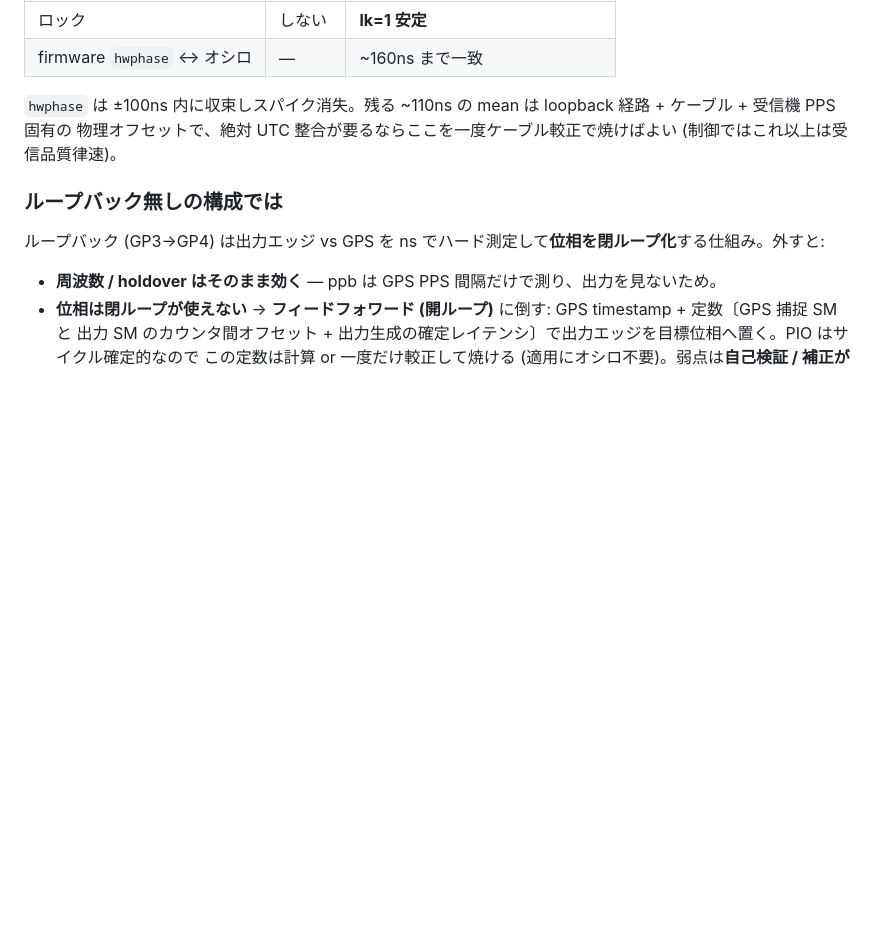
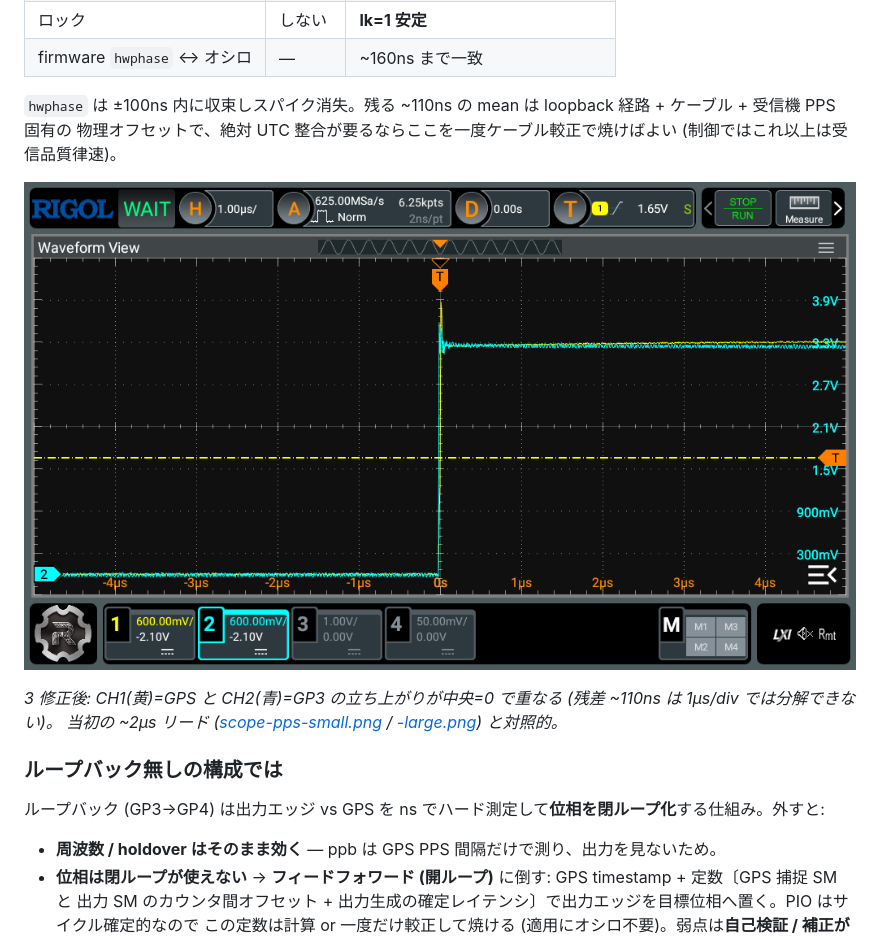
Before and after one commit to sksat/pico-gnss, a Markdown page: report/REPORT.md, the part around the change. Rendered like a GitHub page; pictures changed too: report/scope-pps-aligned.png (added); blank space fills up the shorter version.

Commit message:
report: 3 修正後の整合した出力 1PPS のオシロ画像を追加
Co-Authored-By: Claude Opus 4.8 (1M context) <noreply@anthropic.com>

```diff
--- a/report/REPORT.md
+++ b/report/REPORT.md
@@ -223,6 +223,11 @@ K 較正の頑健化 (良 fix / 外れ値除去 / サンプル増) か一度き
 `hwphase` は ±100ns 内に収束しスパイク消失。残る ~110ns の mean は loopback 経路 + ケーブル + 受信機 PPS 固有の
 物理オフセットで、絶対 UTC 整合が要るならここを一度ケーブル較正で焼けばよい (制御ではこれ以上は受信品質律速)。
 
+![GPS と整合した出力 1PPS](scope-pps-aligned.png)
+
+*3 修正後: CH1(黄)=GPS と CH2(青)=GP3 の立ち上がりが中央=0 で重なる (残差 ~110ns は 1µs/div では分解できない)。
+当初の ~2µs リード ([scope-pps-small.png](scope-pps-small.png) / [-large.png](scope-pps-large.png)) と対照的。*
+
 ### ループバック無しの構成では
 
 ループバック (GP3→GP4) は出力エッジ vs GPS を ns でハード測定して**位相を閉ループ化**する仕組み。外すと:
```
